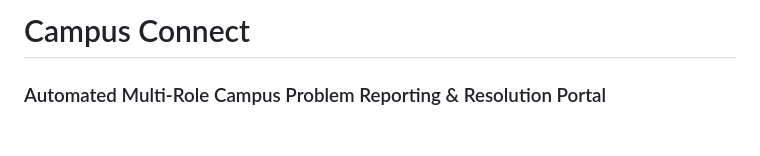
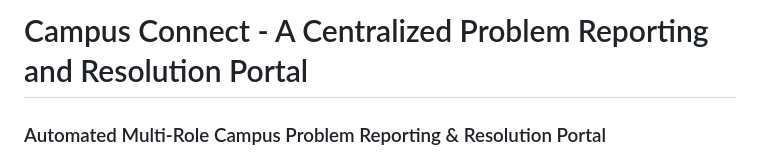
Before and after one commit to shubhgudka16/Campus---Connect, a Markdown page: README.md, the part around the change. GitHub-like rendering; blank space fills up the shorter version.

Commit message:
Update project title in README

```diff
--- a/README.md
+++ b/README.md
@@ -1,4 +1,4 @@
-# Campus Connect
+# Campus Connect - A Centralized Problem Reporting and Resolution Portal
 
 ### Automated Multi-Role Campus Problem Reporting & Resolution Portal
 
```
